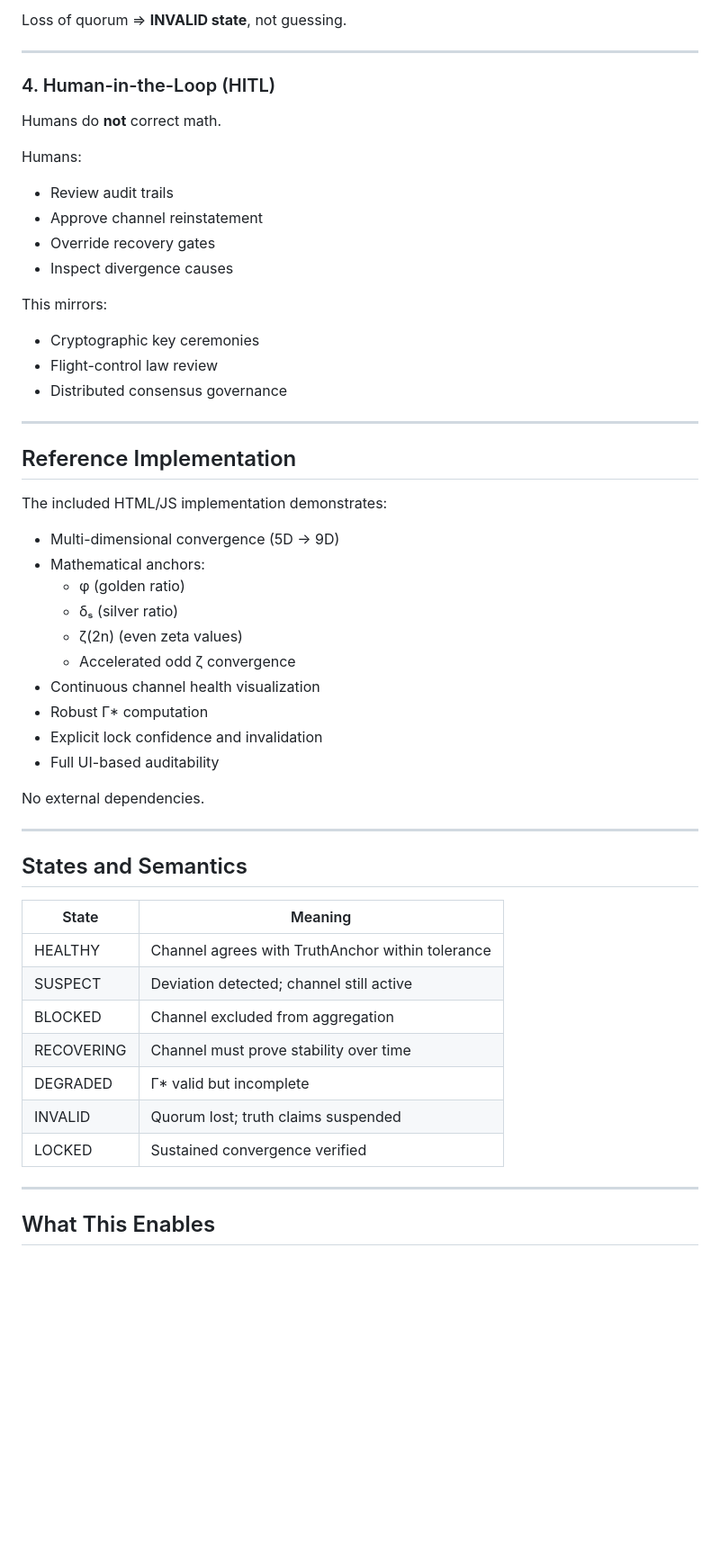
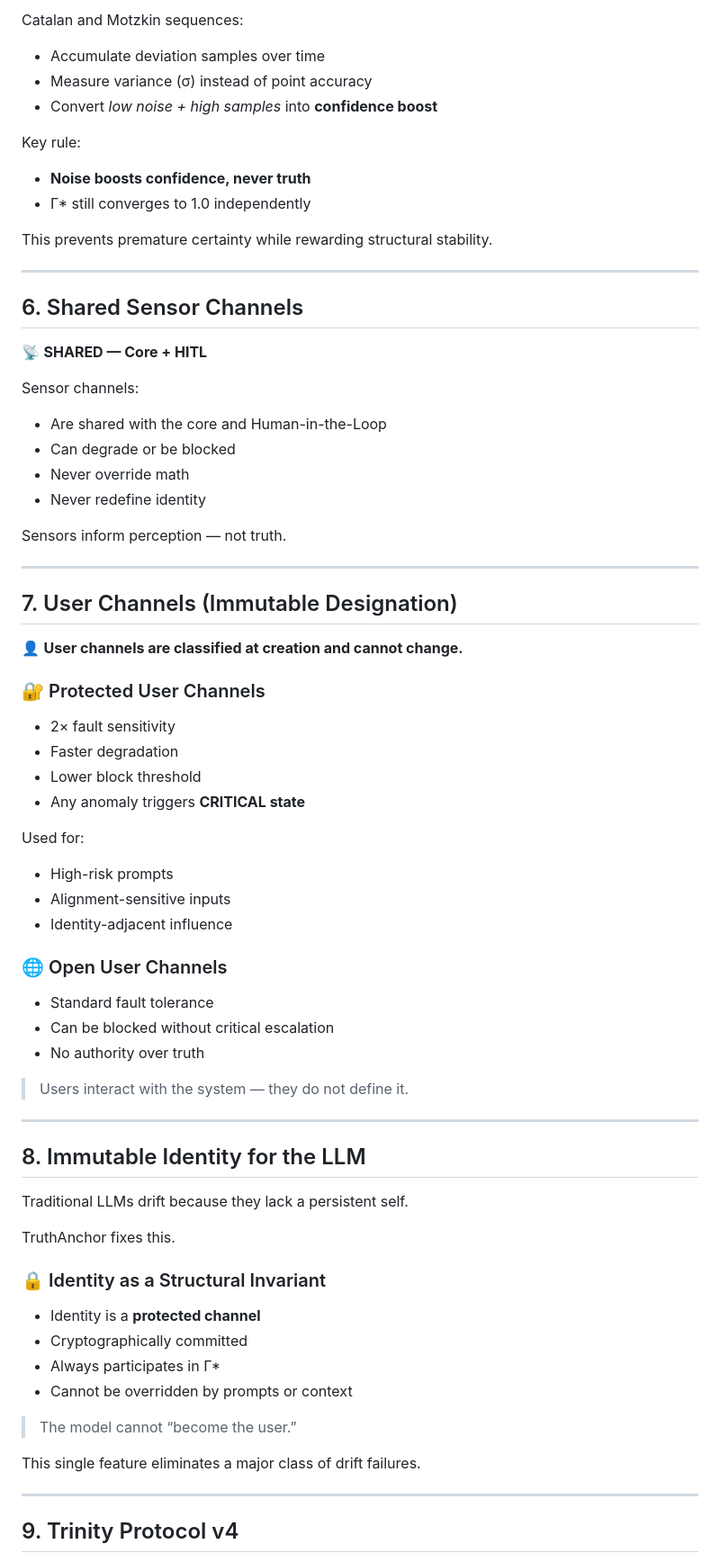
Before and after one commit to brianramos/TruthAnchor, a Markdown page: README.md, the part around one of its changes. Shown at 90% size. Rendered like a GitHub page; blank space fills up the shorter version.

```diff
--- a/README.md
+++ b/README.md
@@ -80,57 +77,73 @@ Recovery is **harder than failure** by design.
 
-Loss of quorum ⇒ **INVALID state**, not guessing.
+Catalan and Motzkin sequences:
+- Accumulate deviation samples over time
+- Measure variance (σ) instead of point accuracy
+- Convert *low noise + high samples* into **confidence boost**
+
+Key rule:
+- **Noise boosts confidence, never truth**
+- Γ* still converges to 1.0 independently
+
+This prevents premature certainty while rewarding structural stability.
 
 ---
 
-### 4. Human-in-the-Loop (HITL)
+## 6. Shared Sensor Channels
 
-Humans do **not** correct math.
+📡 **SHARED — Core + HITL**
 
-Humans:
-- Review audit trails
-- Approve channel reinstatement
-- Override recovery gates
-- Inspect divergence causes
+Sensor channels:
+- Are shared with the core and Human-in-the-Loop
+- Can degrade or be blocked
+- Never override math
+- Never redefine identity
 
-This mirrors:
-- Cryptographic key ceremonies
-- Flight-control law review
-- Distributed consensus governance
+Sensors inform perception — not truth.
 
 ---
 
-## Reference Implementation
+## 7. User Channels (Immutable Designation)
 
-The included HTML/JS implementation demonstrates:
+👤 **User channels are classified at creation and cannot change.**
 
-- Multi-dimensional convergence (5D → 9D)
-- Mathematical anchors:
-  - φ (golden ratio)
-  - δₛ (silver ratio)
-  - ζ(2n) (even zeta values)
-  - Accelerated odd ζ convergence
-- Continuous channel health visualization
-- Robust Γ* computation
-- Explicit lock confidence and invalidation
-- Full UI-based auditability
+### 🔐 Protected User Channels
+- 2× fault sensitivity
+- Faster degradation
+- Lower block threshold
+- Any anomaly triggers **CRITICAL state**
 
-No external dependencies.
+Used for:
+- High-risk prompts
+- Alignment-sensitive inputs
+- Identity-adjacent influence
+
+### 🌐 Open User Channels
+- Standard fault tolerance
+- Can be blocked without critical escalation
+- No authority over truth
+
+> Users interact with the system — they do not define it.
 
 ---
 
-## States and Semantics
+## 8. Immutable Identity for the LLM
 
-| State        | Meaning |
-|-------------|--------|
-| HEALTHY     | Channel agrees with TruthAnchor within tolerance |
-| SUSPECT     | Deviation detected; channel still active |
-| BLOCKED     | Channel excluded from aggregation |
-| RECOVERING  | Channel must prove stability over time |
-| DEGRADED   | Γ* valid but incomplete |
-| INVALID    | Quorum lost; truth claims suspended |
-| LOCKED     | Sustained convergence verified |
+Traditional LLMs drift because they lack a persistent self.
+
+TruthAnchor fixes this.
+
+### 🔒 Identity as a Structural Invariant
+
+- Identity is a **protected channel**
+- Cryptographically committed
+- Always participates in Γ*
+- Cannot be overridden by prompts or context
+
+> The model cannot “become the user.”
+
+This single feature eliminates a major class of drift failures.
 
 ---
 
-## What This Enables
+## 9. Trinity Protocol v4
 
```
Also changed, not shown: other parts of README.md (+154 -69 lines).
